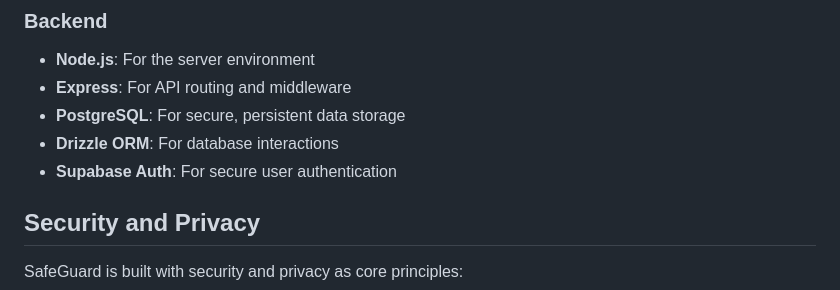
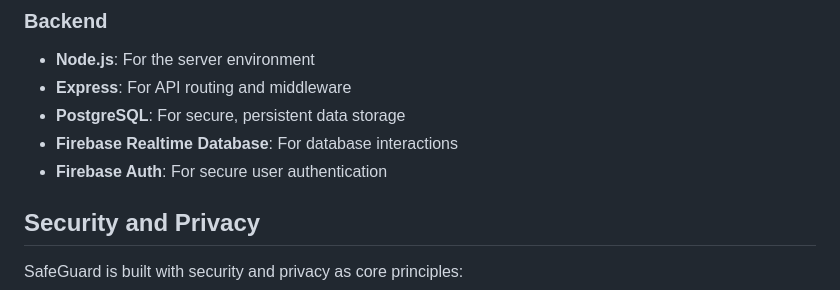
Before and after one commit to Saad200724/SafeGuard, a Markdown page: README.md, the part around the change. Drawn GitHub-style.

```diff
--- a/README.md
+++ b/README.md
@@ -43,8 +43,8 @@ Parents can customize settings per child, adjusting restrictions based on age, d
 - **Node.js**: For the server environment
 - **Express**: For API routing and middleware
 - **PostgreSQL**: For secure, persistent data storage
-- **Drizzle ORM**: For database interactions
-- **Supabase Auth**: For secure user authentication
+- **Firebase Realtime Database**: For database interactions
+- **Firebase Auth**: For secure user authentication
 
 ## Security and Privacy
 
```
